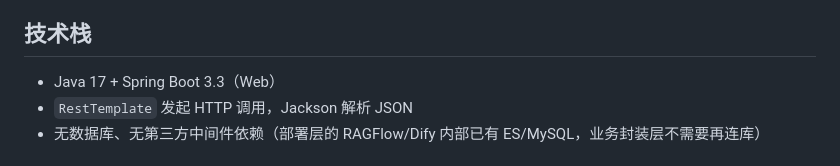
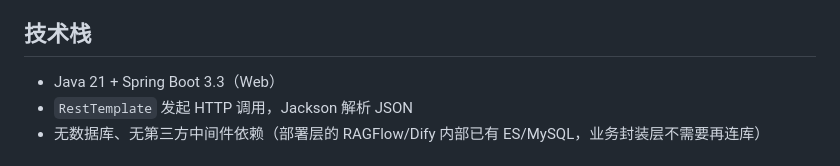
Before and after one commit to gen71718-dev/ragflow-ollama-rag-course, a Markdown page: springboot-demo/README.md, the part around the change. Drawn GitHub-style.

```diff
--- a/springboot-demo/README.md
+++ b/springboot-demo/README.md
@@ -6,7 +6,7 @@
 
 ## 技术栈
 
-- Java 17 + Spring Boot 3.3（Web）
+- Java 21 + Spring Boot 3.3（Web）
 - `RestTemplate` 发起 HTTP 调用，Jackson 解析 JSON
 - 无数据库、无第三方中间件依赖（部署层的 RAGFlow/Dify 内部已有 ES/MySQL，业务封装层不需要再连库）
 
```
